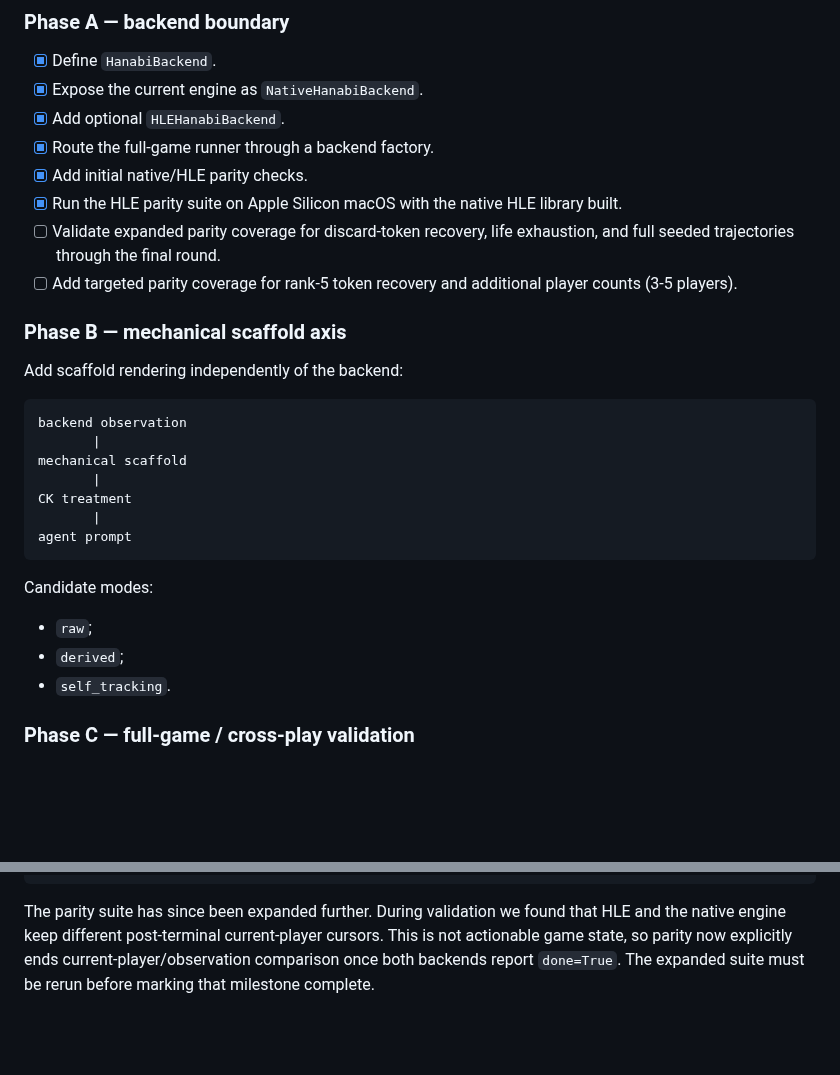
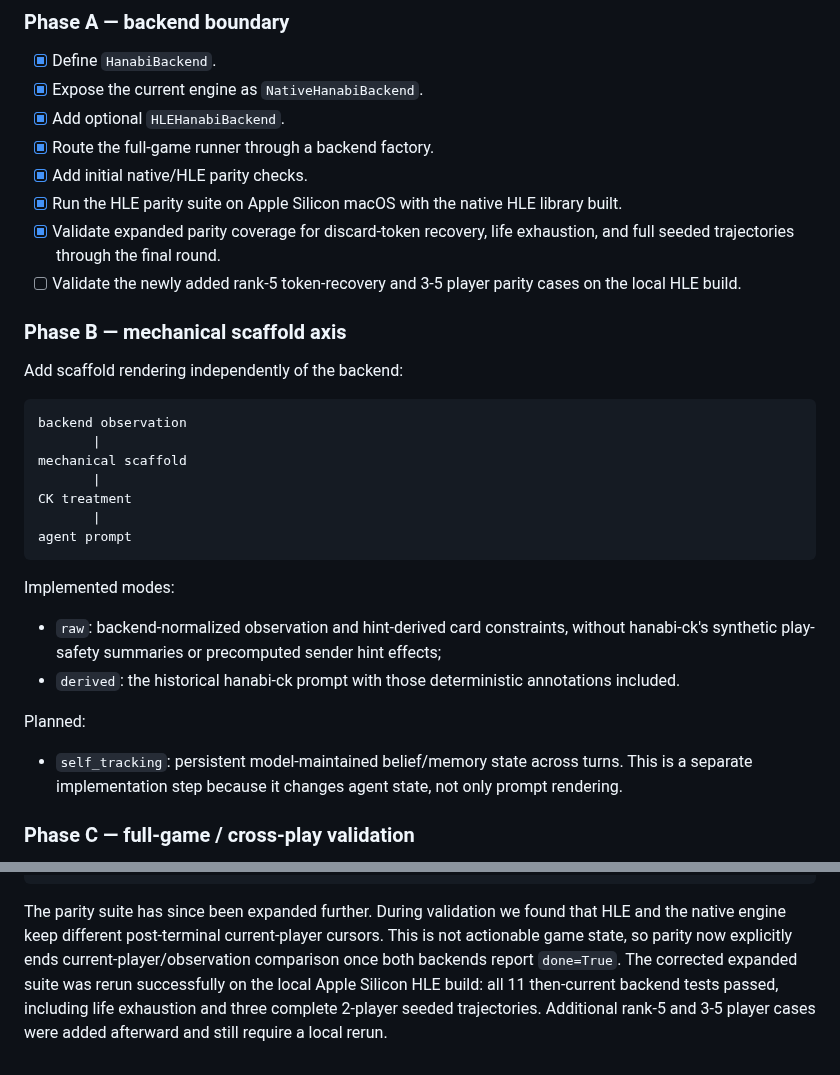
Before and after one commit to pabloloyola/hanabi-ck, a Markdown page: docs/hanabi_source_integration.md, 2 parts joined by grey strips. GitHub-like rendering; blank space fills up the shorter version.

Commit message:
Advance source integration plan into scaffold phase

````diff
--- a/docs/hanabi_source_integration.md
+++ b/docs/hanabi_source_integration.md
@@ -158,10 +158,10 @@ adapter/export layer rather than move its core experiments into that stack.
 - [x] Route the full-game runner through a backend factory.
 - [x] Add initial native/HLE parity checks.
 - [x] Run the HLE parity suite on Apple Silicon macOS with the native HLE library built.
-- [ ] Validate expanded parity coverage for discard-token recovery, life
+- [x] Validate expanded parity coverage for discard-token recovery, life
       exhaustion, and full seeded trajectories through the final round.
-- [ ] Add targeted parity coverage for rank-5 token recovery and additional
-      player counts (3-5 players).
+- [ ] Validate the newly added rank-5 token-recovery and 3-5 player parity
+      cases on the local HLE build.
 
 ### Phase B — mechanical scaffold axis
 
@@ -177,11 +177,19 @@ CK treatment
 agent prompt
 ```
 
-Candidate modes:
+Implemented modes:
 
-- `raw`;
-- `derived`;
-- `self_tracking`.
+- `raw`: backend-normalized observation and hint-derived card constraints,
+  without hanabi-ck's synthetic play-safety summaries or precomputed sender
+  hint effects;
+- `derived`: the historical hanabi-ck prompt with those deterministic
+  annotations included.
+
+Planned:
+
+- `self_tracking`: persistent model-maintained belief/memory state across
+  turns. This is a separate implementation step because it changes agent state,
+  not only prompt rendering.
 
 ### Phase C — full-game / cross-play validation
 
@@ -215,4 +223,7 @@ The parity suite has since been expanded further. During validation we found
 that HLE and the native engine keep different post-terminal current-player
 cursors. This is not actionable game state, so parity now explicitly ends
 current-player/observation comparison once both backends report `done=True`.
-The expanded suite must be rerun before marking that milestone complete.
+The corrected expanded suite was rerun successfully on the local Apple
+Silicon HLE build: all 11 then-current backend tests passed, including life
+exhaustion and three complete 2-player seeded trajectories. Additional rank-5
+and 3-5 player cases were added afterward and still require a local rerun.
````
